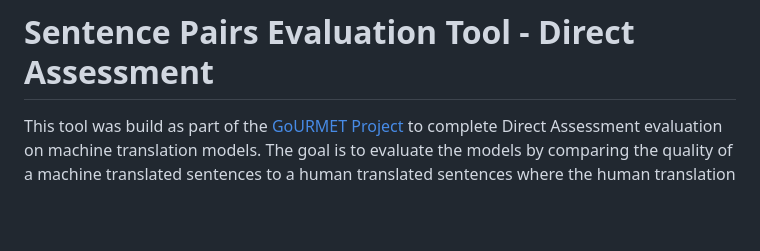
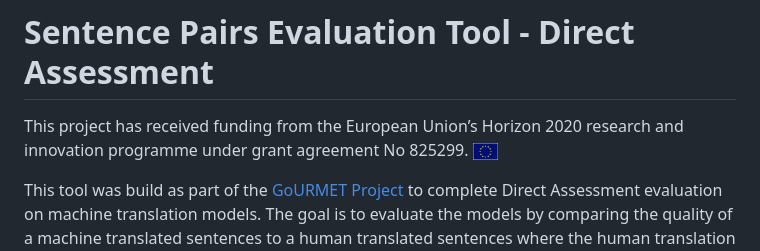
Before and after one commit to bbc/gourmet-sentence-pairs-evaluation, a Markdown page: README.md, the part around the change. GitHub-like rendering; pictures changed too: docs/images/EU_flag.jpg (added); blank space fills up the shorter version.

Commit message:
chore: Add funding source

```diff
--- a/README.md
+++ b/README.md
@@ -1,4 +1,7 @@
 # Sentence Pairs Evaluation Tool - Direct Assessment
+
+This project has received funding from the European Union’s Horizon 2020 research and innovation
+programme under grant agreement No 825299. <img src="./docs/images/EU_flag.jpg" width="25px">
 
 This tool was build as part of the [GoURMET Project](https://gourmet-project.eu/) to complete Direct Assessment evaluation on machine translation models. The goal is to evaluate the models by comparing the quality of a machine translated sentences to a human translated sentences where the human translation is assumed to be the gold standard. For each case there must be a set of three sentences.
 
```
